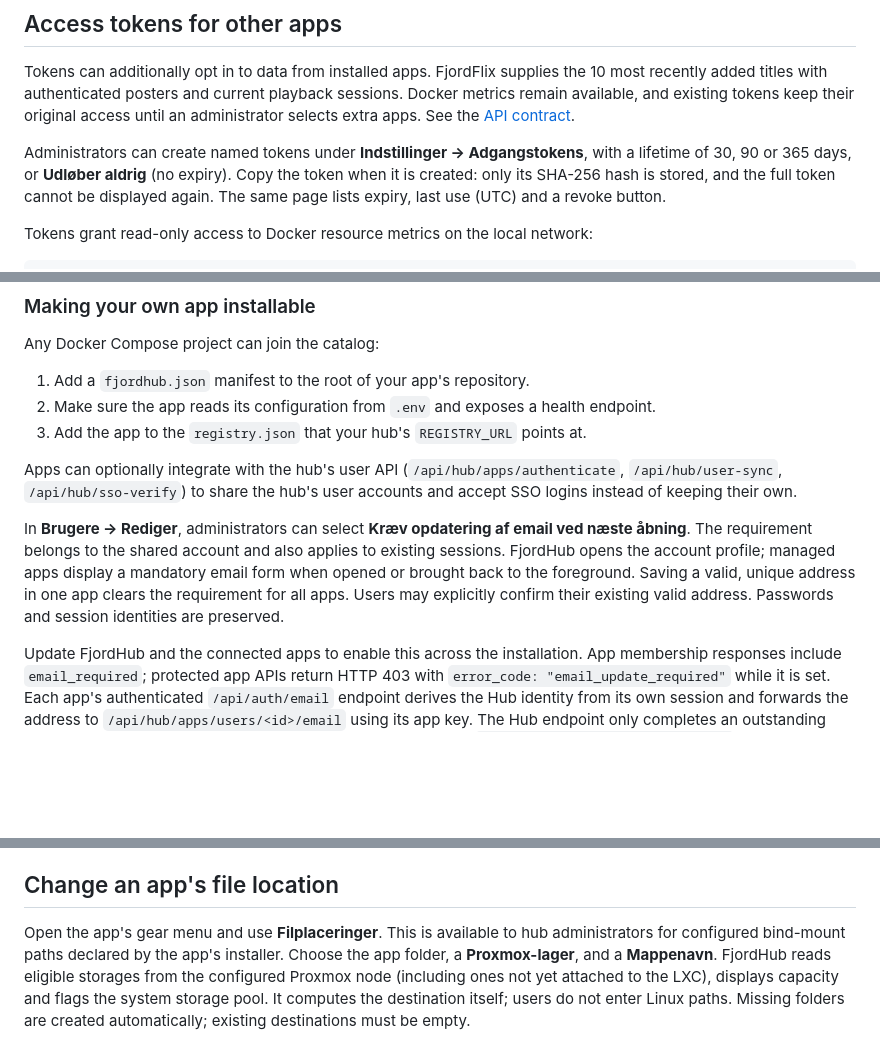
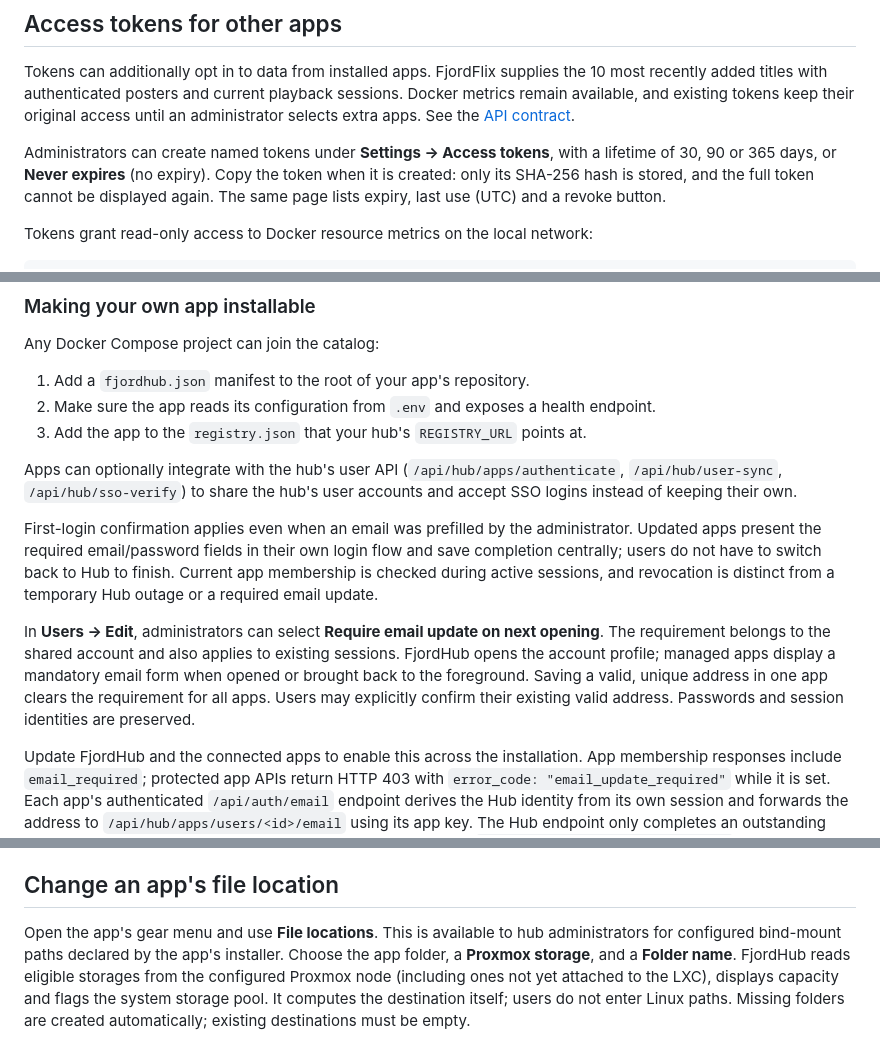
Before and after one commit to qlerup/fjordhub, a Markdown page: README.md, 3 parts joined by grey strips. Rendered like a GitHub page; blank space fills up the shorter version.

```diff
--- a/README.md
+++ b/README.md
@@ -135,8 +136,8 @@ Docker metrics remain available, and existing tokens keep their original access
 until an administrator selects extra apps. See the
 [API contract](docs/app-data-integration.md).
 
-Administrators can create named tokens under **Indstillinger → Adgangstokens**,
-with a lifetime of 30, 90 or 365 days, or **Udløber aldrig** (no expiry). Copy the token when it is created: only
+Administrators can create named tokens under **Settings → Access tokens**,
+with a lifetime of 30, 90 or 365 days, or **Never expires** (no expiry). Copy the token when it is created: only
 its SHA-256 hash is stored, and the full token cannot be displayed again.
 The same page lists expiry, last use (UTC) and a revoke button.
 
@@ -294,7 +295,9 @@ Any Docker Compose project can join the catalog:
 
 Apps can optionally integrate with the hub's user API (`/api/hub/apps/authenticate`, `/api/hub/user-sync`, `/api/hub/sso-verify`) to share the hub's user accounts and accept SSO logins instead of keeping their own.
 
-In **Brugere → Rediger**, administrators can select **Kræv opdatering af email ved næste åbning**. The requirement belongs to the shared account and also applies to existing sessions. FjordHub opens the account profile; managed apps display a mandatory email form when opened or brought back to the foreground. Saving a valid, unique address in one app clears the requirement for all apps. Users may explicitly confirm their existing valid address. Passwords and session identities are preserved.
+First-login confirmation applies even when an email was prefilled by the administrator. Updated apps present the required email/password fields in their own login flow and save completion centrally; users do not have to switch back to Hub to finish. Current app membership is checked during active sessions, and revocation is distinct from a temporary Hub outage or a required email update.
+
+In **Users → Edit**, administrators can select **Require email update on next opening**. The requirement belongs to the shared account and also applies to existing sessions. FjordHub opens the account profile; managed apps display a mandatory email form when opened or brought back to the foreground. Saving a valid, unique address in one app clears the requirement for all apps. Users may explicitly confirm their existing valid address. Passwords and session identities are preserved.
 
 Update FjordHub and the connected apps to enable this across the installation. App membership responses include `email_required`; protected app APIs return HTTP 403 with `error_code: "email_update_required"` while it is set. Each app's authenticated `/api/auth/email` endpoint derives the Hub identity from its own session and forwards the address to `/api/hub/apps/users/<id>/email` using its app key. The Hub endpoint only completes an outstanding requirement for a member of that app. Validation failures return `ok: true, accepted: false, error` so existing app-key clients can display the specific problem.
 
@@ -426,9 +429,9 @@ The automatic media gateway recognizes the bundled `fjordhub-traefik` HTTP entry
 
 ## Change an app's file location
 
-Open the app's gear menu and use **Filplaceringer**. This is available to hub
+Open the app's gear menu and use **File locations**. This is available to hub
 administrators for configured bind-mount paths declared by the app's installer.
-Choose the app folder, a **Proxmox-lager**, and a **Mappenavn**. FjordHub
+Choose the app folder, a **Proxmox storage**, and a **Folder name**. FjordHub
 reads eligible storages from the configured Proxmox node (including ones not yet
 attached to the LXC), displays capacity and flags the system storage pool.
 It computes the destination itself; users do not enter Linux paths. Missing
```
Also changed, not shown: other parts of README.md (+11 -10 lines).
